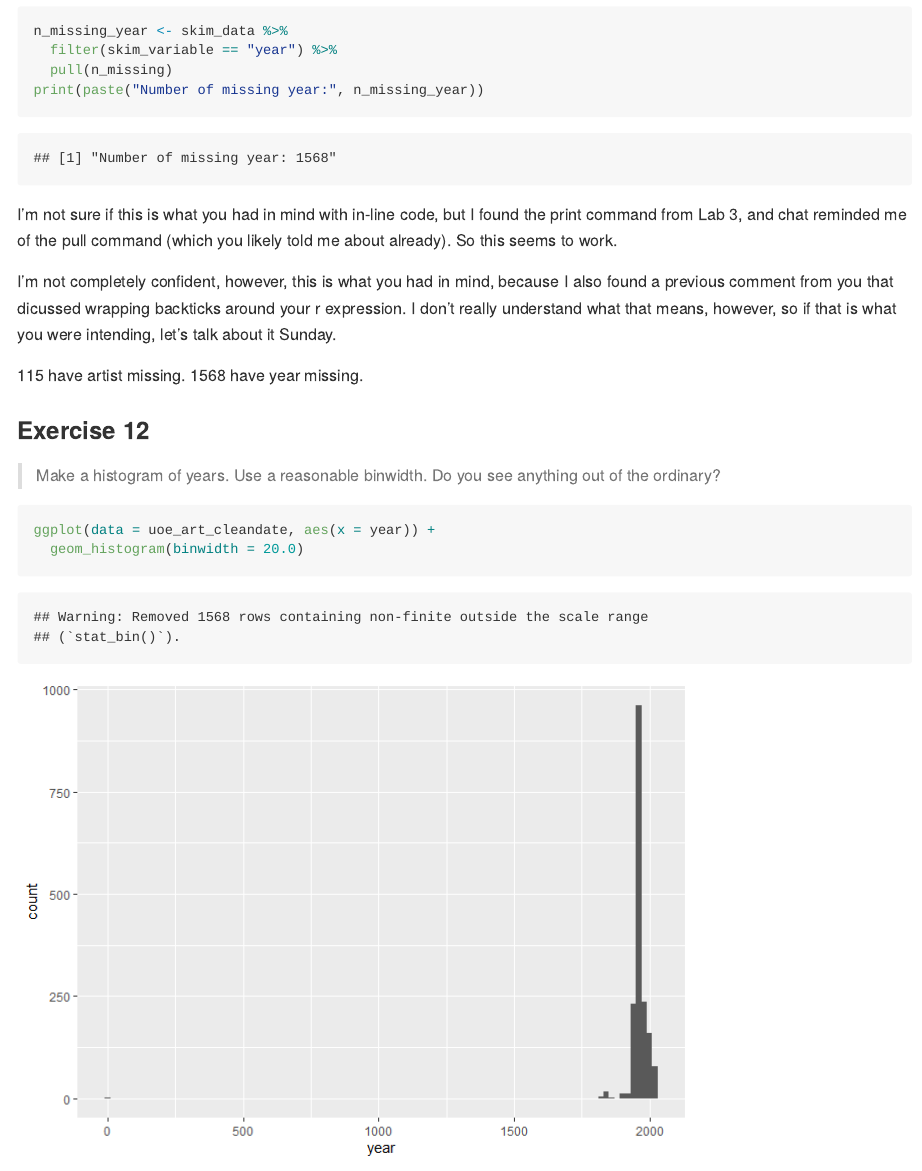
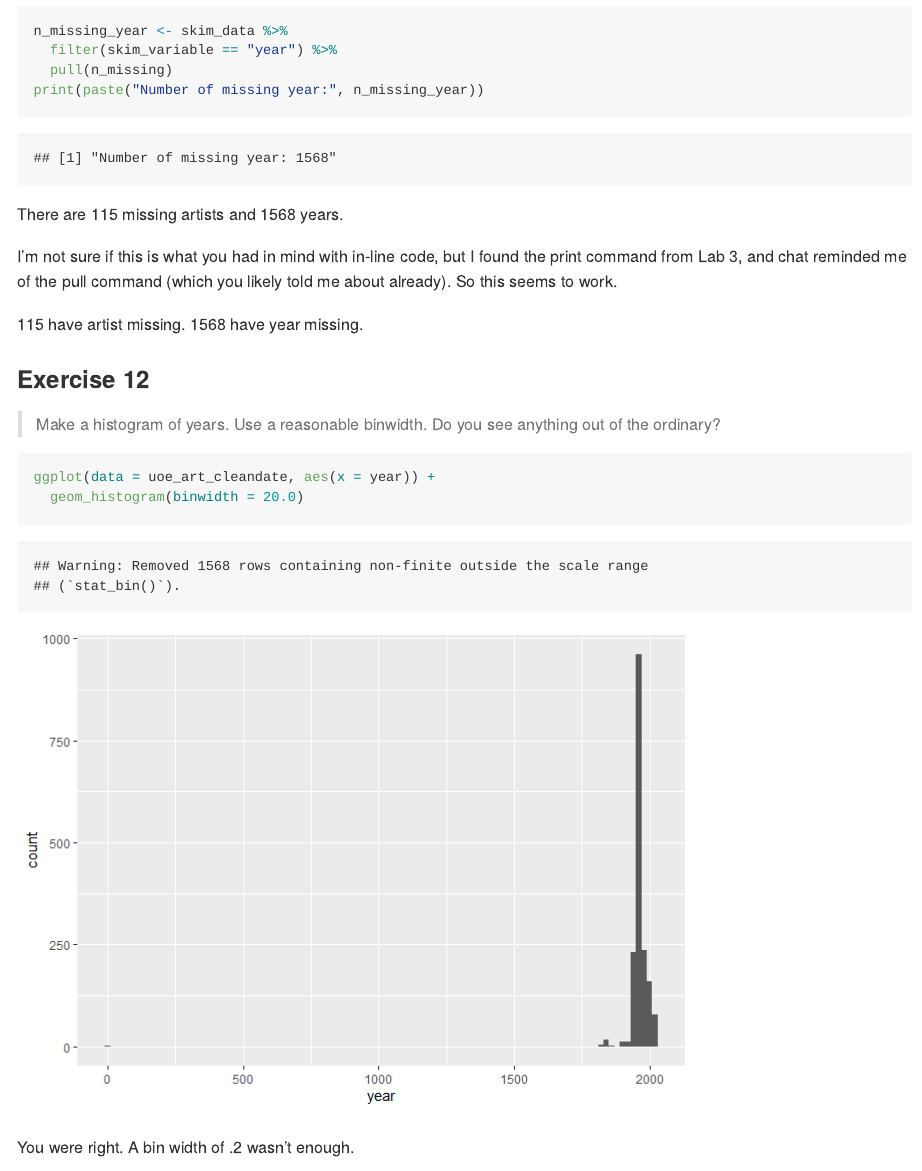
Before and after one commit to estone65/lab-08-uoe-art, an R Markdown document (lab-08.Rmd): the page in a window 1100 px wide, from 1490 px down. The pictures show the output file lab-08.md that the author committed with the source, drawn offline in the style of GitHub.

Commit message:
final with in-line codes

````diff
--- a/lab-08.Rmd
+++ b/lab-08.Rmd
@@ -55,9 +55,10 @@ n_missing_year <- skim_data %>%
 print(paste("Number of missing year:", n_missing_year))
 ```
 
+There are `r n_missing_artists` missing artists and `r n_missing_year` years.
+
 I'm not sure if this is what you had in mind with in-line code, but I found the print command from Lab 3, and chat reminded me of the pull command (which you likely told me about already). So this seems to work.
 
-I'm not completely confident, however, this is what you had in mind, because I also found a previous comment from you that dicussed wrapping backticks around your r expression. I don't really understand what that means, however, so if that is what you were intending, let's talk about it Sunday.
 
 115 have artist missing.
 1568 have year missing.
````
Also changed, not shown: lab-08.md.
